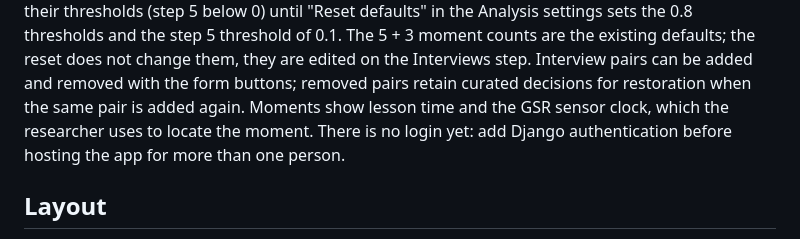
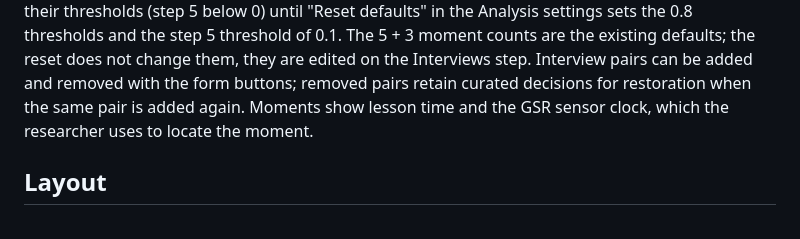
Before and after one commit to WWiertelak/gsr-app-2, a Markdown page: README.md, the part around the change. Drawn GitHub-style.

Commit message:
no-mistakes(document): Remove duplicate no-login note from README workflow notes

```diff
--- a/README.md
+++ b/README.md
@@ -88,8 +88,7 @@ moment counts are the existing defaults; the reset does not change them, they ar
 step. Interview pairs can be added and removed
 with the form buttons; removed pairs retain curated decisions for restoration when
 the same pair is added again. Moments show lesson time and the GSR sensor clock,
-which the researcher uses to locate the moment. There is no login yet: add Django
-authentication before hosting the app for more than one person.
+which the researcher uses to locate the moment.
 
 ## Layout
 
```
